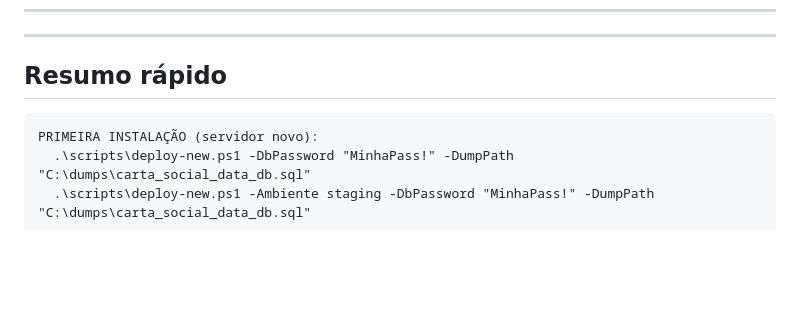
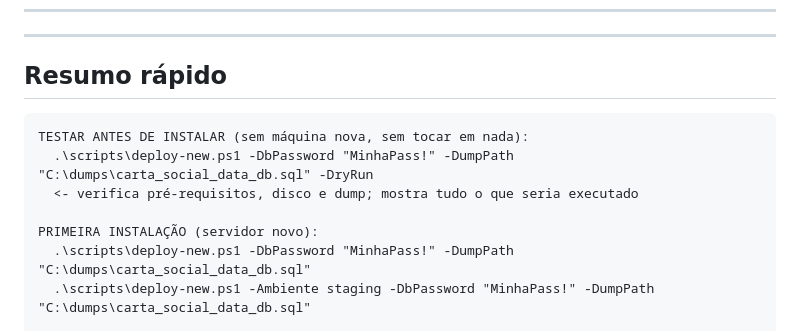
Before and after one commit to EriclesBarbosa/Carta-Social-App, a Markdown page: DEPLOY.md, the part around one of its changes. GitHub-like rendering; blank space fills up the shorter version.

````diff
--- a/DEPLOY.md
+++ b/DEPLOY.md
@@ -2691,6 +2747,10 @@ Get-Service Redis, CeleryWorker, CeleryBeat, W3SVC | Select-Object Name, Status
 ## Resumo rápido
 
 ```
+TESTAR ANTES DE INSTALAR (sem máquina nova, sem tocar em nada):
+  .\scripts\deploy-new.ps1 -DbPassword "MinhaPass!" -DumpPath "C:\dumps\carta_social_data_db.sql" -DryRun
+  <- verifica pré-requisitos, disco e dump; mostra tudo o que seria executado
+
 PRIMEIRA INSTALAÇÃO (servidor novo):
   .\scripts\deploy-new.ps1 -DbPassword "MinhaPass!" -DumpPath "C:\dumps\carta_social_data_db.sql"
   .\scripts\deploy-new.ps1 -Ambiente staging -DbPassword "MinhaPass!" -DumpPath "C:\dumps\carta_social_data_db.sql"
````
Also changed, not shown: other parts of DEPLOY.md (+56 -0 lines).
